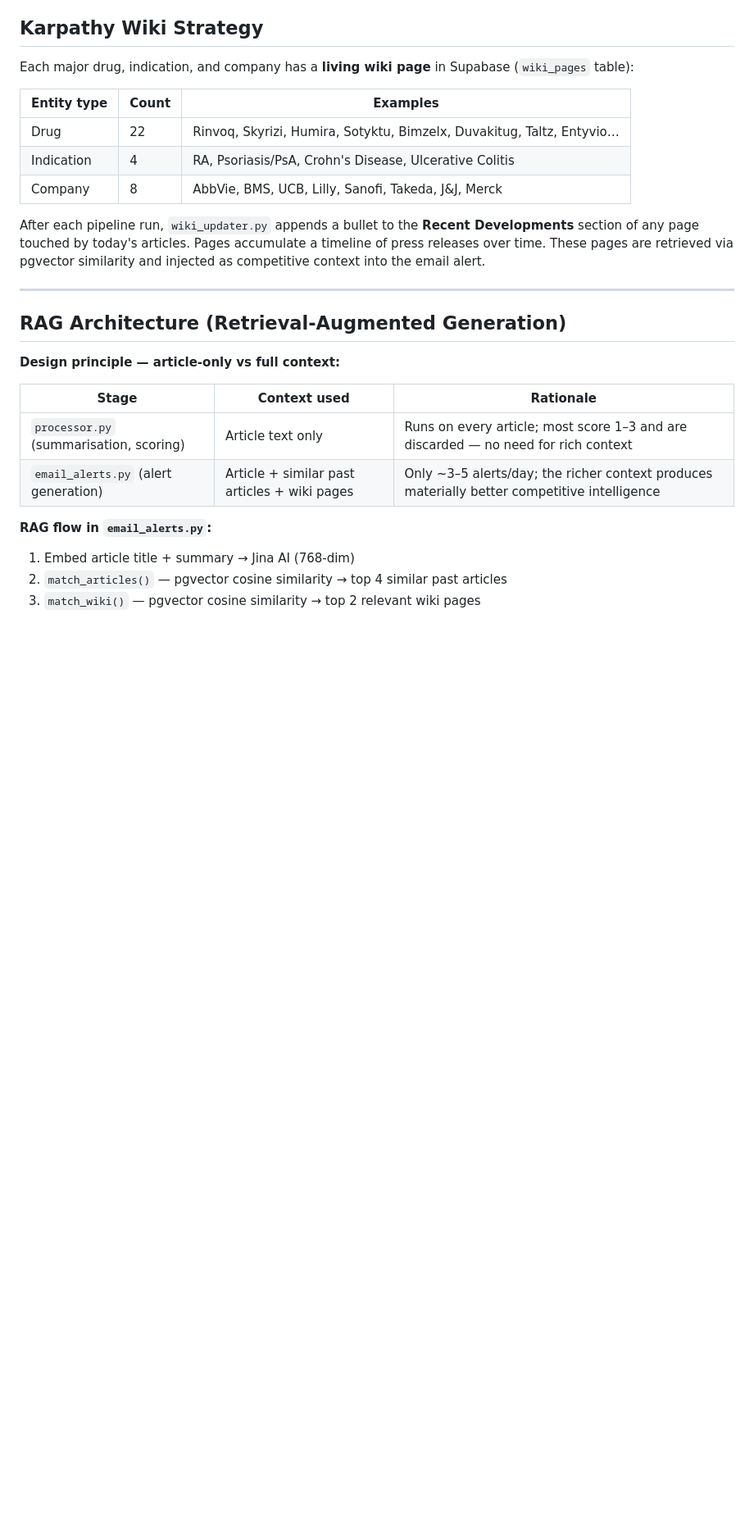
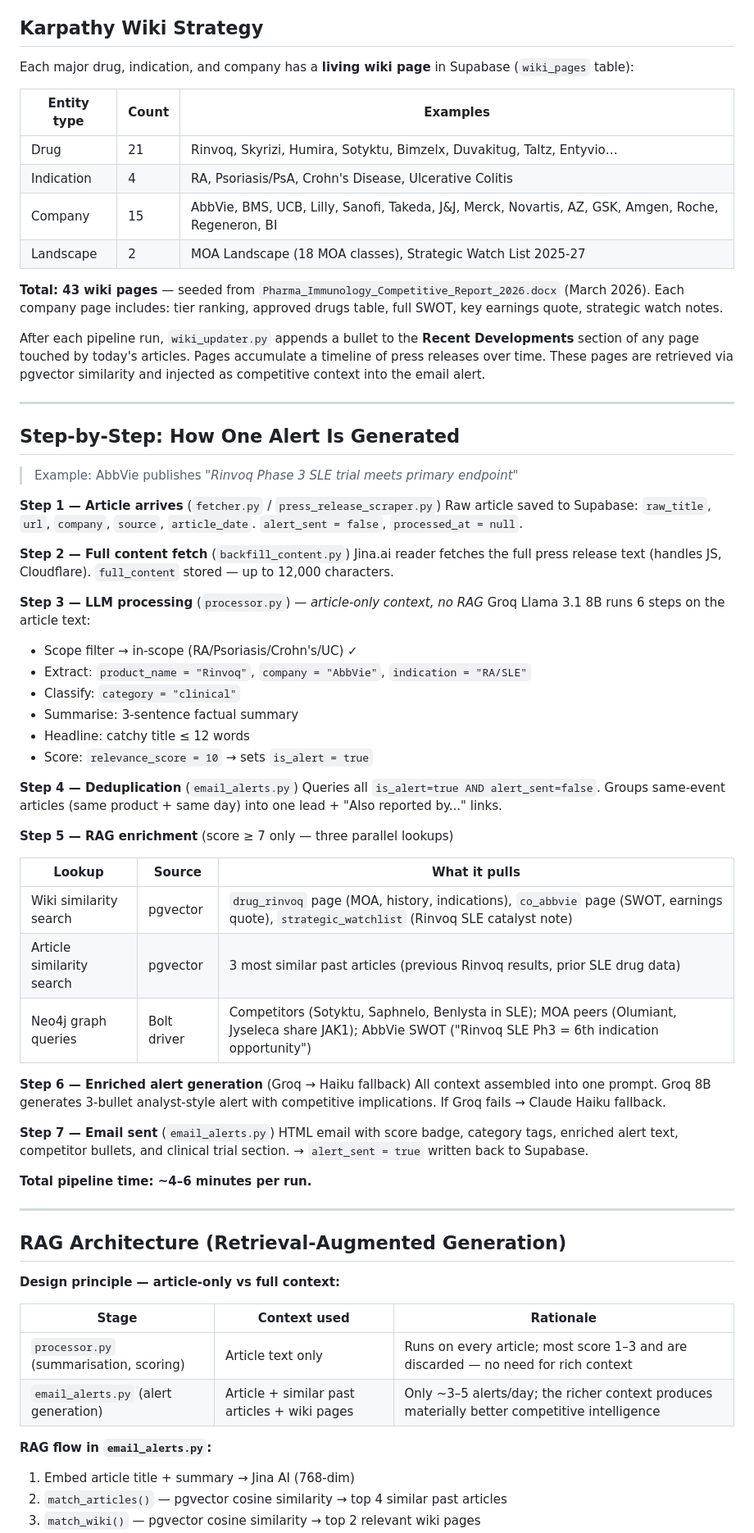
Before and after one commit to vikas-ana/news-monitor, a Markdown page: README.md, the part around one of its changes. Shown at 82% size. GitHub-like rendering; blank space fills up the shorter version.

```diff
--- a/README.md
+++ b/README.md
@@ -91,11 +91,58 @@ Each major drug, indication, and company has a **living wiki page** in Supabase
 
 | Entity type | Count | Examples |
 |-------------|-------|---------|
-| Drug | 22 | Rinvoq, Skyrizi, Humira, Sotyktu, Bimzelx, Duvakitug, Taltz, Entyvio… |
+| Drug | 21 | Rinvoq, Skyrizi, Humira, Sotyktu, Bimzelx, Duvakitug, Taltz, Entyvio… |
 | Indication | 4 | RA, Psoriasis/PsA, Crohn's Disease, Ulcerative Colitis |
-| Company | 8 | AbbVie, BMS, UCB, Lilly, Sanofi, Takeda, J&J, Merck |
+| Company | 15 | AbbVie, BMS, UCB, Lilly, Sanofi, Takeda, J&J, Merck, Novartis, AZ, GSK, Amgen, Roche, Regeneron, BI |
+| Landscape | 2 | MOA Landscape (18 MOA classes), Strategic Watch List 2025-27 |
+
+**Total: 43 wiki pages** — seeded from `Pharma_Immunology_Competitive_Report_2026.docx` (March 2026). Each company page includes: tier ranking, approved drugs table, full SWOT, key earnings quote, strategic watch notes.
 
 After each pipeline run, `wiki_updater.py` appends a bullet to the **Recent Developments** section of any page touched by today's articles. Pages accumulate a timeline of press releases over time. These pages are retrieved via pgvector similarity and injected as competitive context into the email alert.
+
+---
+
+## Step-by-Step: How One Alert Is Generated
+
+> Example: AbbVie publishes *"Rinvoq Phase 3 SLE trial meets primary endpoint"*
+
+**Step 1 — Article arrives** (`fetcher.py` / `press_release_scraper.py`)
+Raw article saved to Supabase: `raw_title`, `url`, `company`, `source`, `article_date`.
+`alert_sent = false`, `processed_at = null`.
+
+**Step 2 — Full content fetch** (`backfill_content.py`)
+Jina.ai reader fetches the full press release text (handles JS, Cloudflare).
+`full_content` stored — up to 12,000 characters.
+
+**Step 3 — LLM processing** (`processor.py`) — *article-only context, no RAG*
+Groq Llama 3.1 8B runs 6 steps on the article text:
+- Scope filter → in-scope (RA/Psoriasis/Crohn's/UC) ✓
+- Extract: `product_name = "Rinvoq"`, `company = "AbbVie"`, `indication = "RA/SLE"`
+- Classify: `category = "clinical"`
+- Summarise: 3-sentence factual summary
+- Headline: catchy title ≤ 12 words
+- Score: `relevance_score = 10` → sets `is_alert = true`
+
+**Step 4 — Deduplication** (`email_alerts.py`)
+Queries all `is_alert=true AND alert_sent=false`.
+Groups same-event articles (same product + same day) into one lead + "Also reported by..." links.
+
+**Step 5 — RAG enrichment** (score ≥ 7 only — three parallel lookups)
+
+| Lookup | Source | What it pulls |
+|--------|--------|---------------|
+| Wiki similarity search | pgvector | `drug_rinvoq` page (MOA, history, indications), `co_abbvie` page (SWOT, earnings quote), `strategic_watchlist` (Rinvoq SLE catalyst note) |
+| Article similarity search | pgvector | 3 most similar past articles (previous Rinvoq results, prior SLE drug data) |
+| Neo4j graph queries | Bolt driver | Competitors (Sotyktu, Saphnelo, Benlysta in SLE); MOA peers (Olumiant, Jyseleca share JAK1); AbbVie SWOT ("Rinvoq SLE Ph3 = 6th indication opportunity") |
+
+**Step 6 — Enriched alert generation** (Groq → Haiku fallback)
+All context assembled into one prompt. Groq 8B generates 3-bullet analyst-style alert with competitive implications. If Groq fails → Claude Haiku fallback.
+
+**Step 7 — Email sent** (`email_alerts.py`)
+HTML email with score badge, category tags, enriched alert text, competitor bullets, and clinical trial section.
+→ `alert_sent = true` written back to Supabase.
+
+**Total pipeline time: ~4–6 minutes per run.**
 
 ---
 
```
Also changed, not shown: other parts of README.md (+35 -24 lines).
